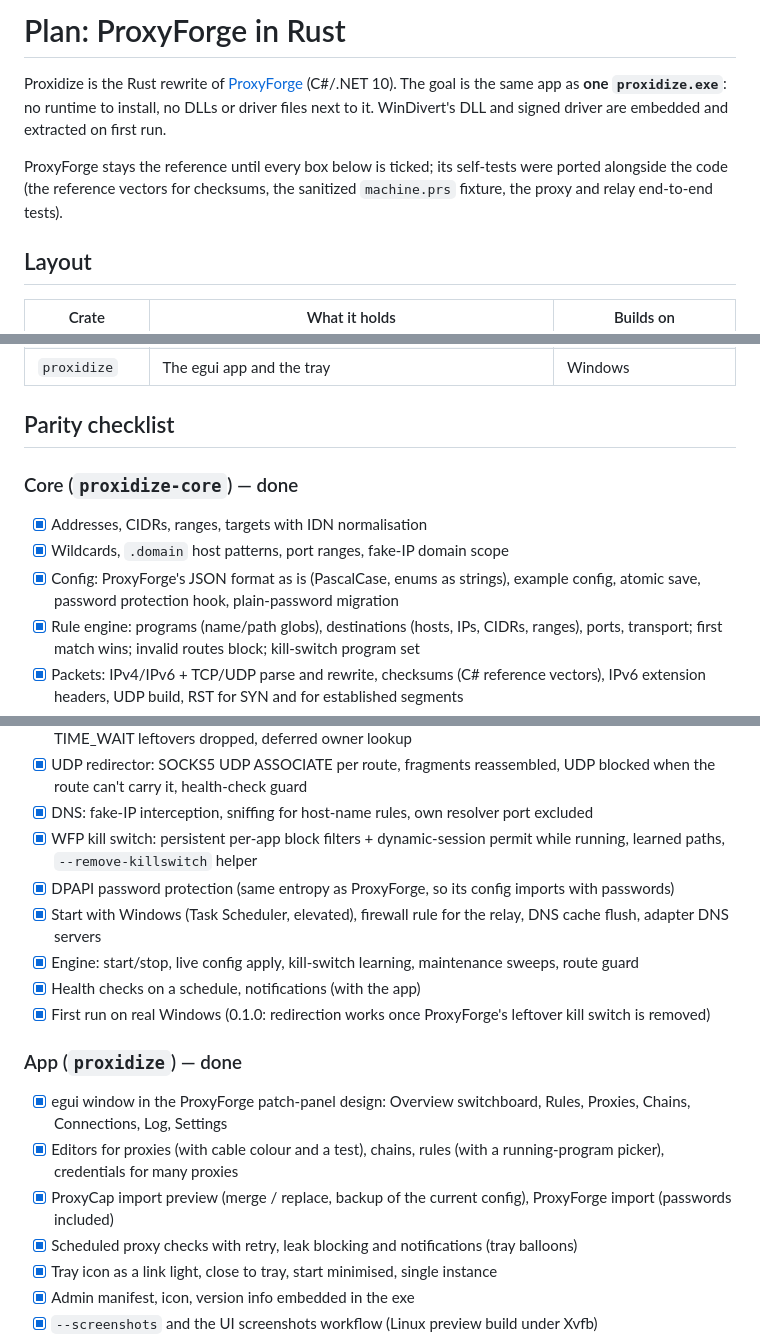
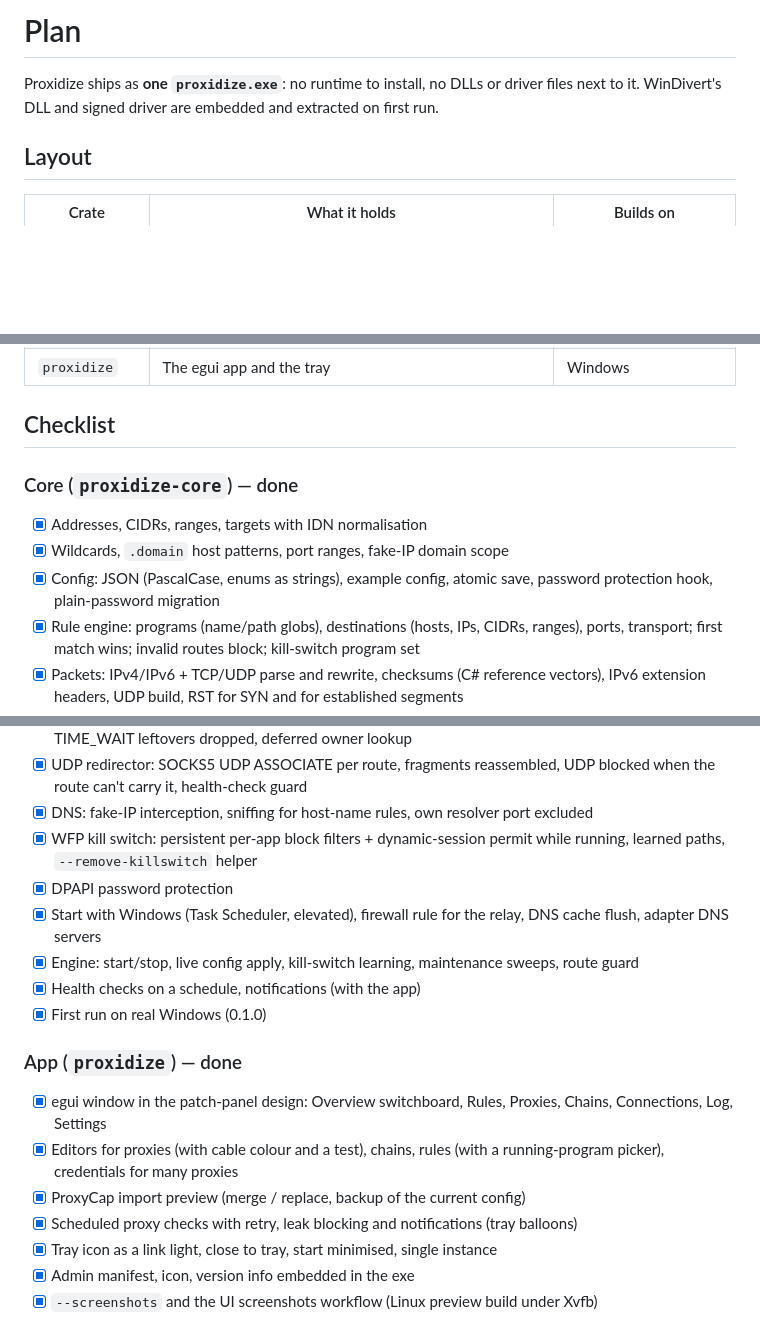
Before and after one commit to p3tr0s/proxidize, a Markdown page: PLAN.md, 3 parts joined by grey strips. Drawn GitHub-style; blank space fills up the shorter version.

```diff
--- a/PLAN.md
+++ b/PLAN.md
@@ -1,11 +1,7 @@
-# Plan: ProxyForge in Rust
+# Plan
 
-Proxidize is the Rust rewrite of [ProxyForge](https://github.com/p3tr0s/proxyforge) (C#/.NET 10). The goal is the
-same app as **one `proxidize.exe`**: no runtime to install, no DLLs or driver files next to it. WinDivert's DLL and
-signed driver are embedded and extracted on first run.
-
-ProxyForge stays the reference until every box below is ticked; its self-tests were ported alongside the code
-(the reference vectors for checksums, the sanitized `machine.prs` fixture, the proxy and relay end-to-end tests).
+Proxidize ships as **one `proxidize.exe`**: no runtime to install, no DLLs or driver files next to it. WinDivert's
+DLL and signed driver are embedded and extracted on first run.
 
 ## Layout
 
@@ -15,13 +11,13 @@ ProxyForge stays the reference until every box below is ticked; its self-tests w
 | `proxidize-win` | WinDivert (embedded), TCP/UDP redirectors, DNS interception, process lookup, WFP kill switch, DPAPI, autostart, engine | Windows |
 | `proxidize` | The egui app and the tray | Windows |
 
-## Parity checklist
+## Checklist
 
 ### Core (`proxidize-core`) — done
 
 - [x] Addresses, CIDRs, ranges, targets with IDN normalisation
 - [x] Wildcards, `.domain` host patterns, port ranges, fake-IP domain scope
-- [x] Config: ProxyForge's JSON format as is (PascalCase, enums as strings), example config, atomic save, password protection hook, plain-password migration
+- [x] Config: JSON (PascalCase, enums as strings), example config, atomic save, password protection hook, plain-password migration
 - [x] Rule engine: programs (name/path globs), destinations (hosts, IPs, CIDRs, ranges), ports, transport; first match wins; invalid routes block; kill-switch program set
 - [x] Packets: IPv4/IPv6 + TCP/UDP parse and rewrite, checksums (C# reference vectors), IPv6 extension headers, UDP build, RST for SYN and for established segments
 - [x] IP fragment reassembly (IPv4 and IPv6), overlap/oversize/expiry handling, bounded
@@ -44,17 +40,17 @@ a SOCKS5 server, block/RST, strict-mode drops, pre-existing flows reset, fake-IP
 - [x] UDP redirector: SOCKS5 UDP ASSOCIATE per route, fragments reassembled, UDP blocked when the route can't carry it, health-check guard
 - [x] DNS: fake-IP interception, sniffing for host-name rules, own resolver port excluded
 - [x] WFP kill switch: persistent per-app block filters + dynamic-session permit while running, learned paths, `--remove-killswitch` helper
-- [x] DPAPI password protection (same entropy as ProxyForge, so its config imports with passwords)
+- [x] DPAPI password protection
 - [x] Start with Windows (Task Scheduler, elevated), firewall rule for the relay, DNS cache flush, adapter DNS servers
 - [x] Engine: start/stop, live config apply, kill-switch learning, maintenance sweeps, route guard
 - [x] Health checks on a schedule, notifications (with the app)
-- [x] First run on real Windows (0.1.0: redirection works once ProxyForge's leftover kill switch is removed)
+- [x] First run on real Windows (0.1.0)
 
 ### App (`proxidize`) — done
 
-- [x] egui window in the ProxyForge patch-panel design: Overview switchboard, Rules, Proxies, Chains, Connections, Log, Settings
+- [x] egui window in the patch-panel design: Overview switchboard, Rules, Proxies, Chains, Connections, Log, Settings
 - [x] Editors for proxies (with cable colour and a test), chains, rules (with a running-program picker), credentials for many proxies
-- [x] ProxyCap import preview (merge / replace, backup of the current config), ProxyForge import (passwords included)
+- [x] ProxyCap import preview (merge / replace, backup of the current config)
 - [x] Scheduled proxy checks with retry, leak blocking and notifications (tray balloons)
 - [x] Tray icon as a link light, close to tray, start minimised, single instance
 - [x] Admin manifest, icon, version info embedded in the exe
```
Also changed, not shown: README.md (+7 -8 lines), docs/overview.png, 10 other files.
